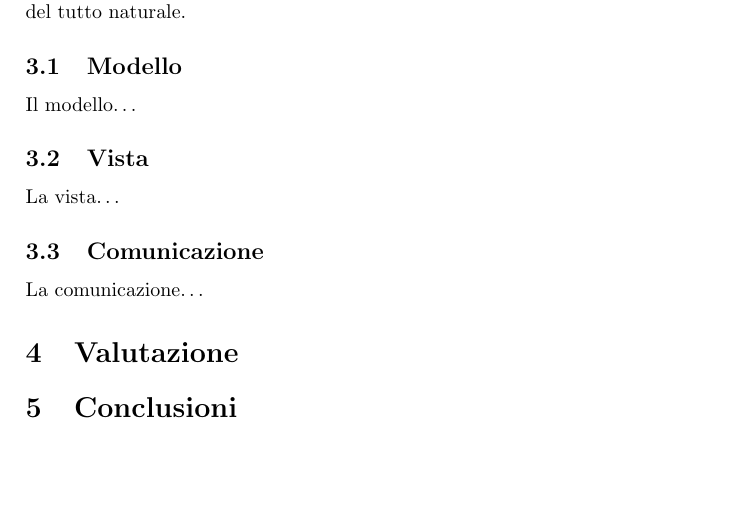
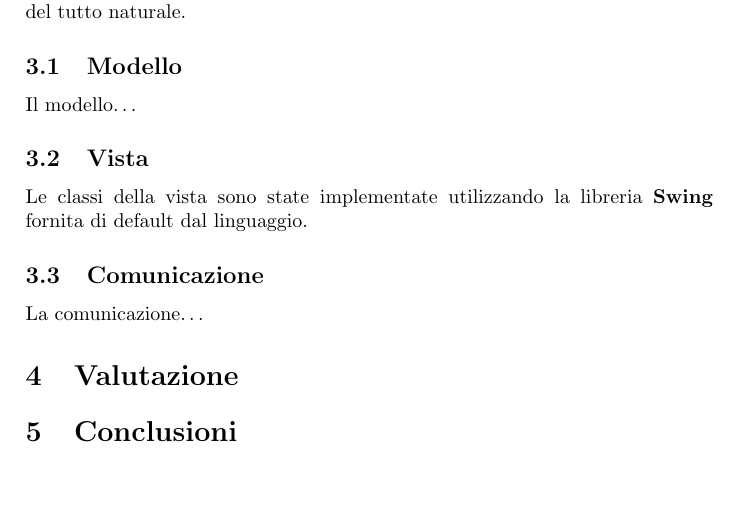
Before and after one commit to DSBattleSheep/relazione-sd, a LaTeX paper (main.tex, which reads core/implementazione_vista.tex): part of page 5 of 5, cut so that both start at the same text. Compiled offline with pdfLaTeX.

Commit message:
2 righe sulla vista

```diff
--- a/core/implementazione_vista.tex
+++ b/core/implementazione_vista.tex
@@ -1,2 +1,3 @@
 \subsection{Vista}
-La vista\dots
+Le classi della vista sono state implementate utilizzando la libreria
+\textbf{Swing} fornita di default dal linguaggio.
```
Also changed, not shown: 2 other files.
